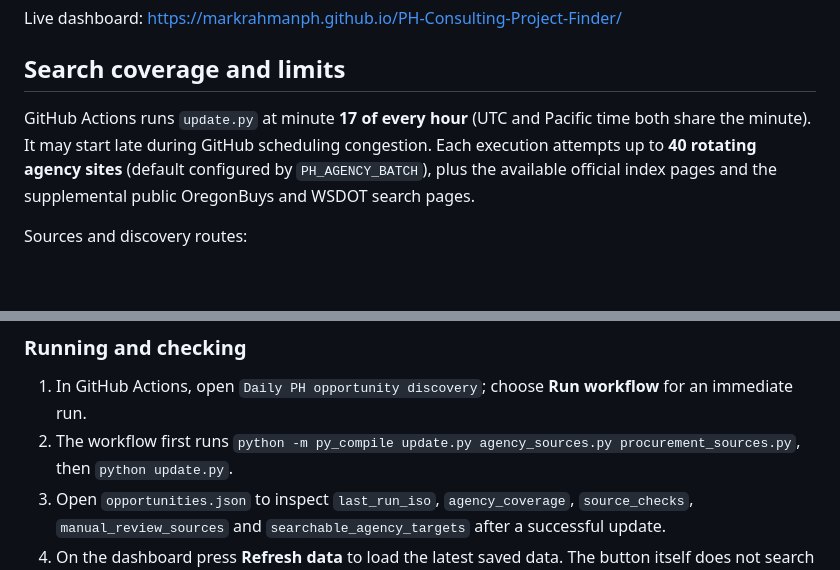
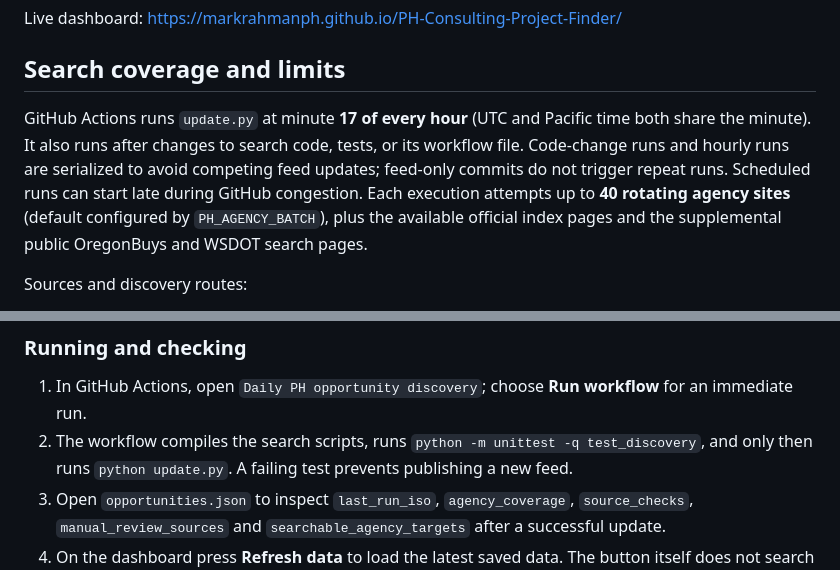
Before and after one commit to MarkRahmanPh/PH-Consulting-Project-Finder, a Markdown page: README.md, 2 parts joined by grey strips. Rendered like a GitHub page; blank space fills up the shorter version.

Commit message:
Document code-triggered validation, hourly scans and data-refresh safeguards

```diff
--- a/README.md
+++ b/README.md
@@ -4,7 +4,7 @@ Live dashboard: https://markrahmanph.github.io/PH-Consulting-Project-Finder/
 
 ## Search coverage and limits
 
-GitHub Actions runs `update.py` at minute **17 of every hour** (UTC and Pacific time both share the minute). It may start late during GitHub scheduling congestion. Each execution attempts up to **40 rotating agency sites** (default configured by `PH_AGENCY_BATCH`), plus the available official index pages and the supplemental public OregonBuys and WSDOT search pages.
+GitHub Actions runs `update.py` at minute **17 of every hour** (UTC and Pacific time both share the minute). It also runs after changes to search code, tests, or its workflow file. Code-change runs and hourly runs are serialized to avoid competing feed updates; feed-only commits do not trigger repeat runs. Scheduled runs can start late during GitHub congestion. Each execution attempts up to **40 rotating agency sites** (default configured by `PH_AGENCY_BATCH`), plus the available official index pages and the supplemental public OregonBuys and WSDOT search pages.
 
 Sources and discovery routes:
 - Washington OMWBE and WEBS official public listings.
@@ -22,7 +22,7 @@ Keep engineering design, PS&E, traffic signal/ITS programming and design, planni
 
 ### Running and checking
 1. In GitHub Actions, open `Daily PH opportunity discovery`; choose **Run workflow** for an immediate run.
-2. The workflow first runs `python -m py_compile update.py agency_sources.py procurement_sources.py`, then `python update.py`.
+2. The workflow compiles the search scripts, runs `python -m unittest -q test_discovery`, and only then runs `python update.py`. A failing test prevents publishing a new feed.
 3. Open `opportunities.json` to inspect `last_run_iso`, `agency_coverage`, `source_checks`, `manual_review_sources` and `searchable_agency_targets` after a successful update.
 4. On the dashboard press **Refresh data** to load the latest saved data. The button itself does not search procurement sites.
 
```
